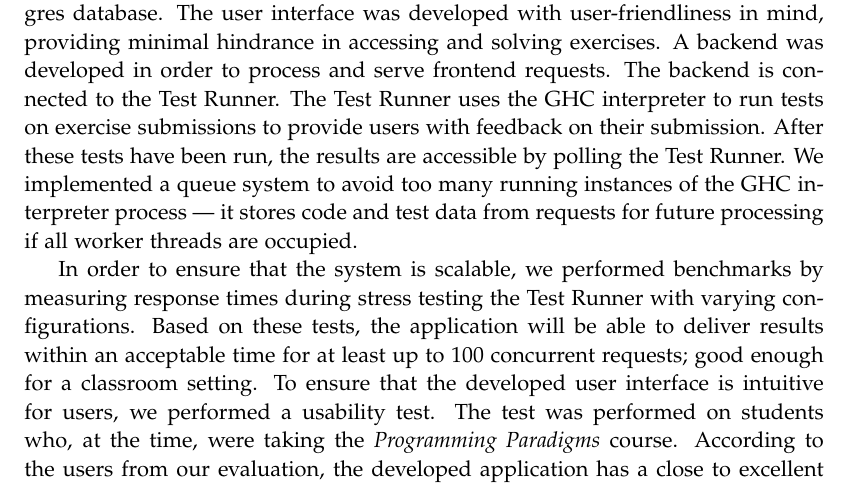
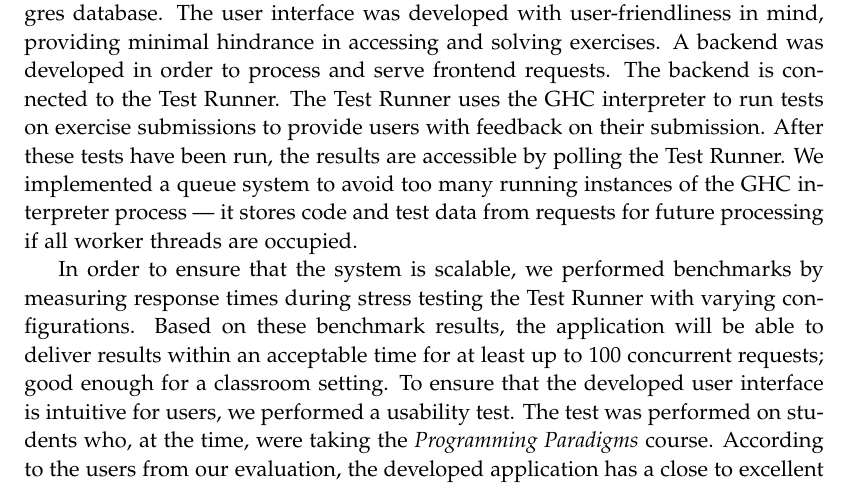
Before and after one commit to chhoumann/p7, a LaTeX thesis (report/master.tex, which reads report/sections/Conclusion/conclusion.tex): part of page 52 of 59, cut so that both start at the same text. Compiled offline with pdfLaTeX.

Commit message:
Update report/sections/Conclusion/conclusion.tex
Co-authored-by: Rasmus Hoeyer Hansen <32592615+TheRumle@users.noreply.github.com>

```diff
--- a/report/sections/Conclusion/conclusion.tex
+++ b/report/sections/Conclusion/conclusion.tex
@@ -11,7 +11,7 @@ After these tests have been run, the results are accessible by polling the Test
 We implemented a queue system to avoid too many running instances of the GHC interpreter process --- it stores code and test data from requests for future processing if all worker threads are occupied.
 
 In order to ensure that the system is scalable, we performed benchmarks by measuring response times during stress testing the Test Runner with varying configurations.
-Based on these tests, the application will be able to deliver results within an acceptable time for at least up to 100 concurrent requests; good enough for a classroom setting.
+Based on these benchmark results, the application will be able to deliver results within an acceptable time for at least up to 100 concurrent requests; good enough for a classroom setting.
 To ensure that the developed user interface is intuitive for users, we performed a usability test.
 The test was performed on students who, at the time, were taking the \textit{Programming Paradigms} course.
 According to the users from our evaluation, the developed application has a close to excellent UI.
```
